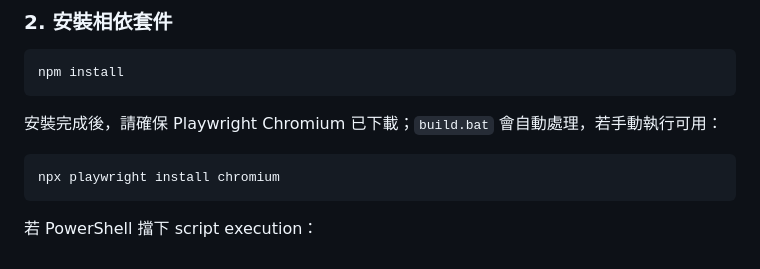
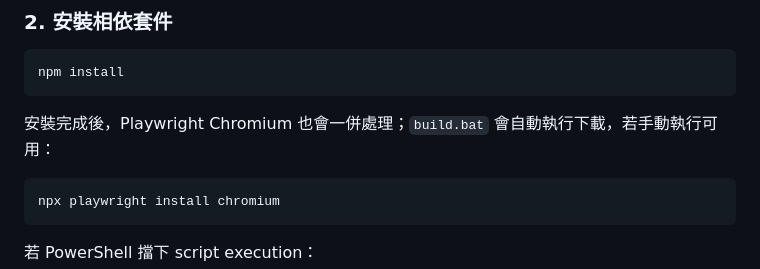
Before and after one commit to anomixer/visual-agent, a Markdown page: README.md, the part around the change. GitHub-like rendering.

Commit message:
Document Playwright Chromium install

````diff
--- a/README.md
+++ b/README.md
@@ -68,7 +68,7 @@ cd aipc-agent
 npm install
 ```
 
-安裝完成後，請確保 Playwright Chromium 已下載；`build.bat` 會自動處理，若手動執行可用：
+安裝完成後，Playwright Chromium 也會一併處理；`build.bat` 會自動執行下載，若手動執行可用：
 
 ```powershell
 npx playwright install chromium
````
Also changed, not shown: agents.md (+4 -0 lines), aipc-spec.md (+5 -0 lines).
